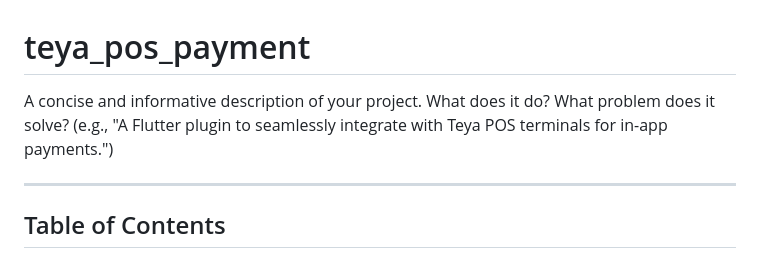
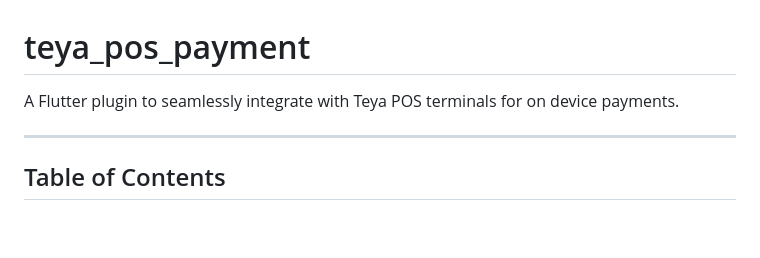
Before and after one commit to CoreLair/teya_pos_payment, a Markdown page: README.md, the part around the change. Rendered like a GitHub page; blank space fills up the shorter version.

```diff
--- a/README.md
+++ b/README.md
@@ -1,6 +1,6 @@
 # teya_pos_payment
 
-A concise and informative description of your project. What does it do? What problem does it solve? (e.g., "A Flutter plugin to seamlessly integrate with Teya POS terminals for in-app payments.")
+A Flutter plugin to seamlessly integrate with Teya POS terminals for on device payments.
 
 ---
 
```
